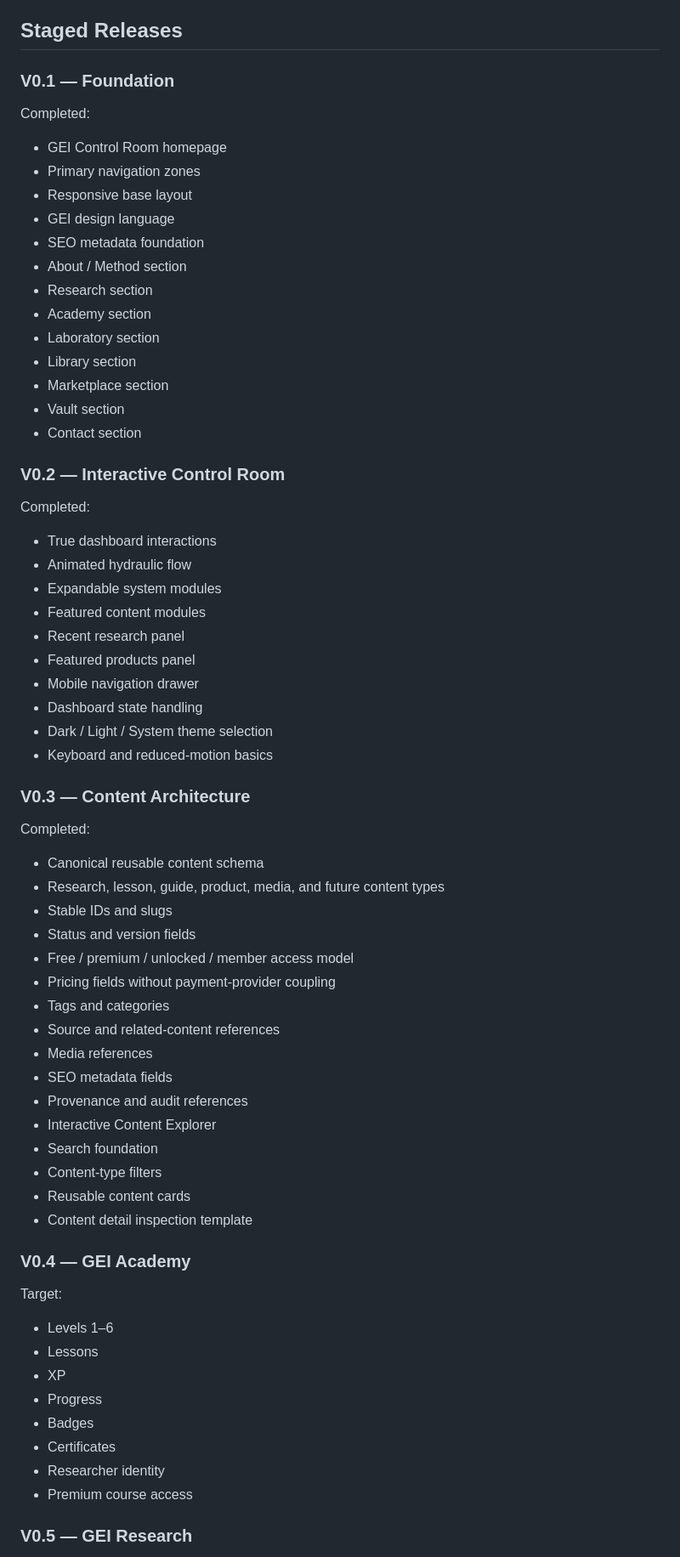
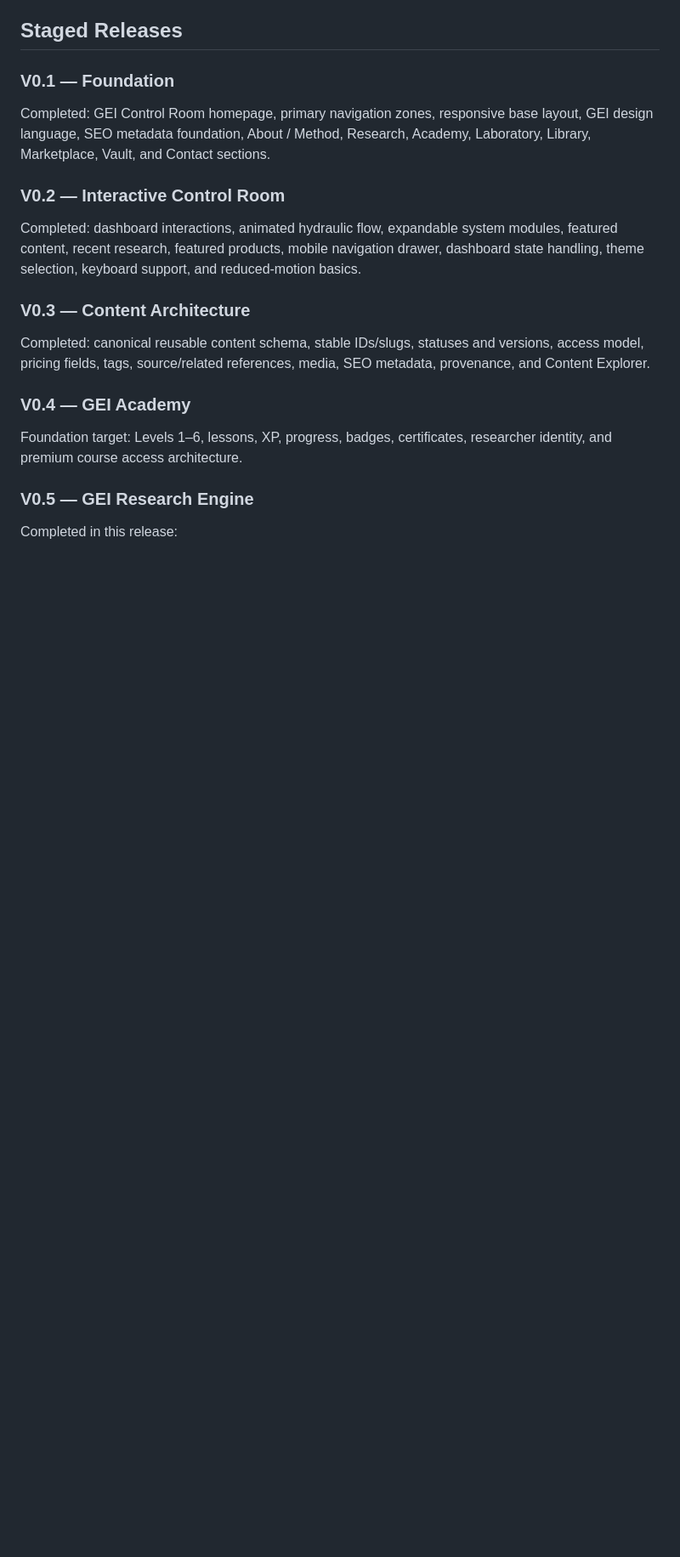
Before and after one commit to jawa-dam/GEI-ERA, a Markdown page: GEI-MASTER-BUILD.md, the part around one of its changes. Shown at 85% size. Drawn GitHub-style; blank space fills up the shorter version.

```diff
--- a/GEI-MASTER-BUILD.md
+++ b/GEI-MASTER-BUILD.md
@@ -135,70 +76,21 @@ The UI should not hard-code a specific payment provider into the content layer.
 
 ### V0.1 — Foundation
 
-Completed:
-
-- GEI Control Room homepage
-- Primary navigation zones
-- Responsive base layout
-- GEI design language
-- SEO metadata foundation
-- About / Method section
-- Research section
-- Academy section
-- Laboratory section
-- Library section
-- Marketplace section
-- Vault section
-- Contact section
+Completed: GEI Control Room homepage, primary navigation zones, responsive base layout, GEI design language, SEO metadata foundation, About / Method, Research, Academy, Laboratory, Library, Marketplace, Vault, and Contact sections.
 
 ### V0.2 — Interactive Control Room
 
-Completed:
-
-- True dashboard interactions
-- Animated hydraulic flow
-- Expandable system modules
-- Featured content modules
-- Recent research panel
-- Featured products panel
-- Mobile navigation drawer
-- Dashboard state handling
-- Dark / Light / System theme selection
-- Keyboard and reduced-motion basics
+Completed: dashboard interactions, animated hydraulic flow, expandable system modules, featured content, recent research, featured products, mobile navigation drawer, dashboard state handling, theme selection, keyboard support, and reduced-motion basics.
 
 ### V0.3 — Content Architecture
 
-Completed:
-
-- Canonical reusable content schema
-- Research, lesson, guide, product, media, and future content types
-- Stable IDs and slugs
-- Status and version fields
-- Free / premium / unlocked / member access model
-- Pricing fields without payment-provider coupling
-- Tags and categories
-- Source and related-content references
-- Media references
-- SEO metadata fields
-- Provenance and audit references
-- Interactive Content Explorer
-- Search foundation
-- Content-type filters
-- Reusable content cards
-- Content detail inspection template
+Completed: canonical reusable content schema, stable IDs/slugs, statuses and versions, access model, pricing fields, tags, source/related references, media, SEO metadata, provenance, and Content Explorer.
 
 ### V0.4 — GEI Academy
 
-Target:
+Foundation target: Levels 1–6, lessons, XP, progress, badges, certificates, researcher identity, and premium course access architecture.
 
-- Levels 1–6
-- Lessons
-- XP
-- Progress
-- Badges
-- Certificates
-- Researcher identity
-- Premium course access
+### V0.5 — GEI Research Engine
 
-### V0.5 — GEI Research
+Completed in this release:
 
```
Also changed, not shown: other parts of GEI-MASTER-BUILD.md (+24 -122 lines).
